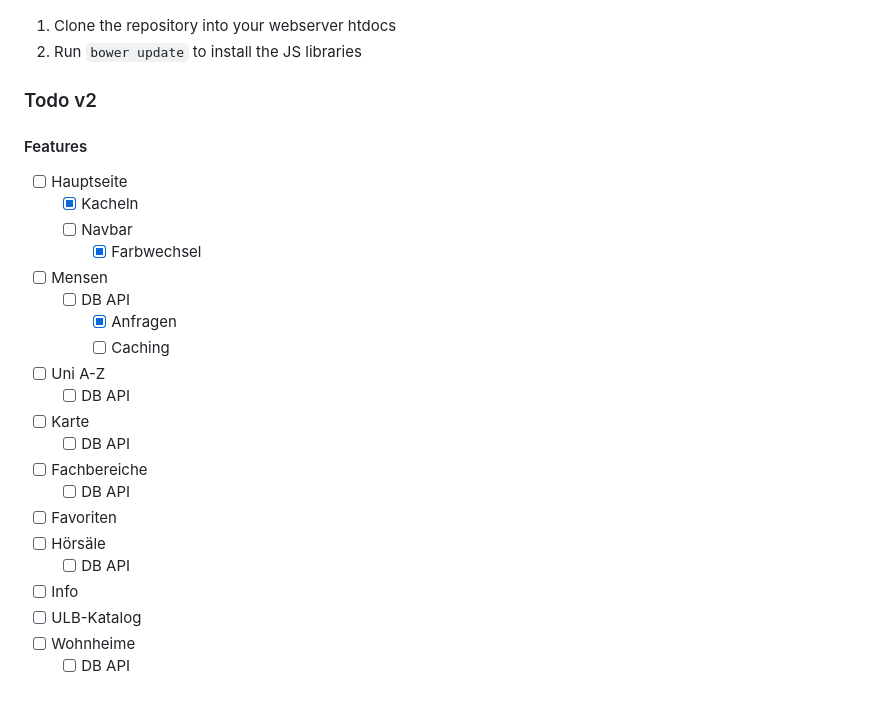
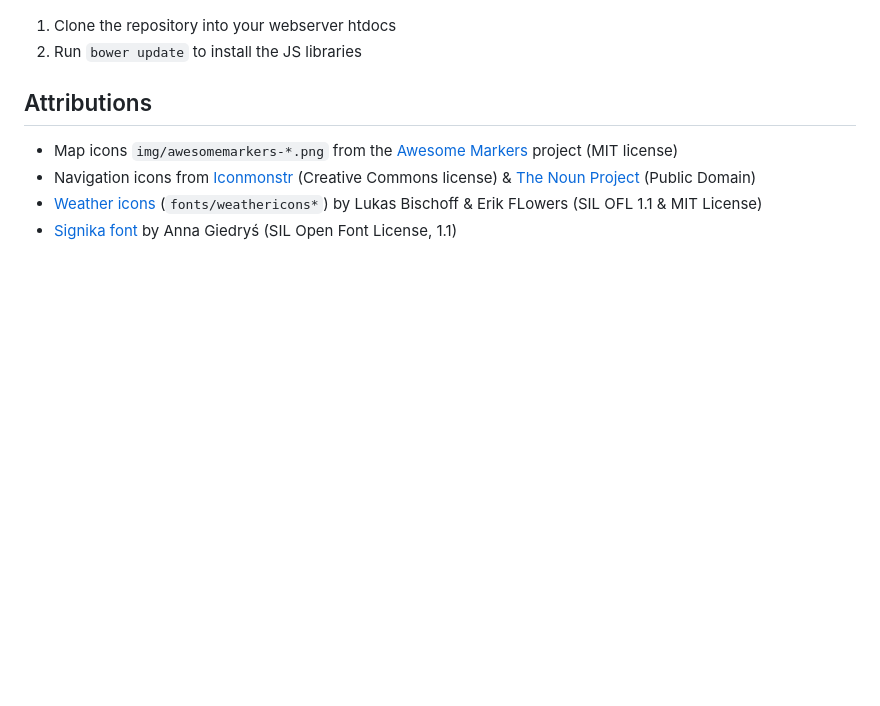
Before and after one commit to ifgi-webteam/Campusplan, a Markdown page: README.md, the part around the change. GitHub-like rendering; blank space fills up the shorter version.

````diff
--- a/README.md
+++ b/README.md
@@ -18,27 +18,9 @@ This is a web app version of a the **Campus Plan App** developed by the [Univers
 1. Clone the repository into your webserver htdocs
 2. Run ```bower update``` to install the JS libraries
 
-### Todo v2
+## Attributions
 
-#### Features
-- [ ] Hauptseite
-  - [x] Kacheln
-  - [ ] Navbar
-  	- [x] Farbwechsel
-- [ ] Mensen
-  - [ ] DB API
-  	- [x] Anfragen
-  	- [ ] Caching
-- [ ] Uni A-Z
-  - [ ] DB API
-- [ ] Karte
-  - [ ] DB API
-- [ ] Fachbereiche
-  - [ ] DB API
-- [ ] Favoriten
-- [ ] Hörsäle
-  - [ ] DB API
-- [ ] Info
-- [ ] ULB-Katalog
-- [ ] Wohnheime
-  - [ ] DB API
+* Map icons `img/awesomemarkers-*.png` from the [Awesome Markers](https://github.com/lvoogdt/Leaflet.awesome-markers) project (MIT license)
+* Navigation icons from [Iconmonstr](http://iconmonstr.com/) (Creative Commons license) & [The Noun Project](http://thenounproject.com/) (Public Domain)
+* [Weather icons](http://erikflowers.github.io/weather-icons/) (`fonts/weathericons*`) by Lukas Bischoff & Erik FLowers (SIL OFL 1.1 & MIT License)
+* [Signika font](http://www.google.com/fonts/specimen/Signika) by Anna Giedryś (SIL Open Font License, 1.1)
````
Also changed, not shown: img/awesomemarkers-blue.png (added), img/awesomemarkers-shadow.png (added), 2 other files.
